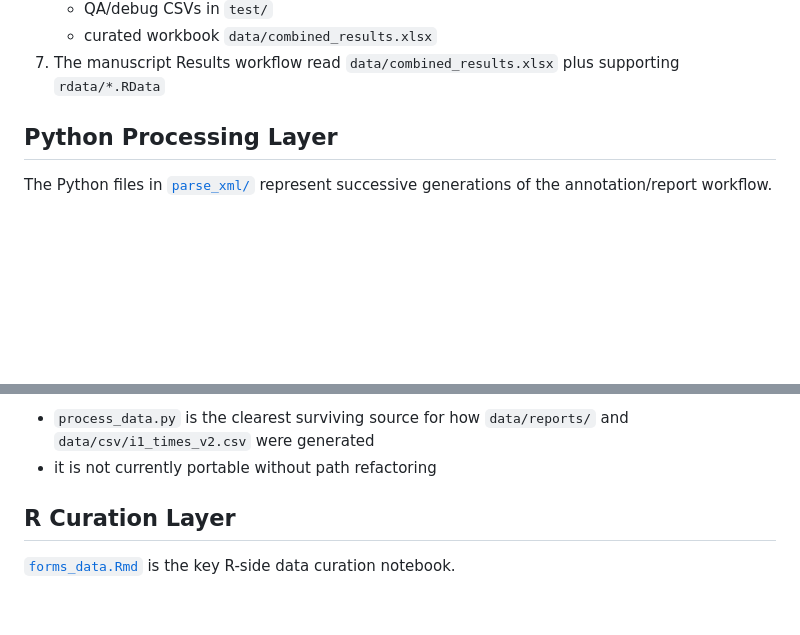
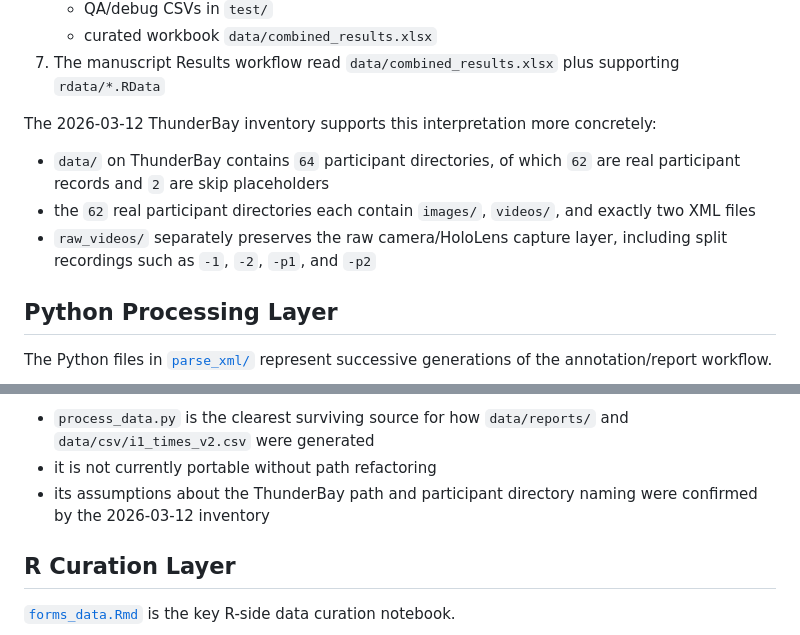
Before and after one commit to olearydj/au_diss, a Markdown page: docs/data.md, 2 parts joined by grey strips. GitHub-like rendering; blank space fills up the shorter version.

```diff
--- a/docs/data.md
+++ b/docs/data.md
@@ -77,6 +86,12 @@ The main study workflow appears to have been:
    - QA/debug CSVs in `test/`
    - curated workbook `data/combined_results.xlsx`
 7. The manuscript Results workflow read `data/combined_results.xlsx` plus supporting `rdata/*.RData`
+
+The 2026-03-12 ThunderBay inventory supports this interpretation more concretely:
+
+- `data/` on ThunderBay contains `64` participant directories, of which `62` are real participant records and `2` are skip placeholders
+- the `62` real participant directories each contain `images/`, `videos/`, and exactly two XML files
+- `raw_videos/` separately preserves the raw camera/HoloLens capture layer, including split recordings such as `-1`, `-2`, `-p1`, and `-p2`
 
 ## Python Processing Layer
 
@@ -122,6 +137,7 @@ Current interpretation:
 
 - `process_data.py` is the clearest surviving source for how `data/reports/` and `data/csv/i1_times_v2.csv` were generated
 - it is not currently portable without path refactoring
+- its assumptions about the ThunderBay path and participant directory naming were confirmed by the 2026-03-12 inventory
 
 ## R Curation Layer
 
```
Also changed, not shown: other parts of docs/data.md (+31 -8 lines), README.md (+10 -1 lines), docs/thunderbay-inventory.md (added, +214 -0 lines).
